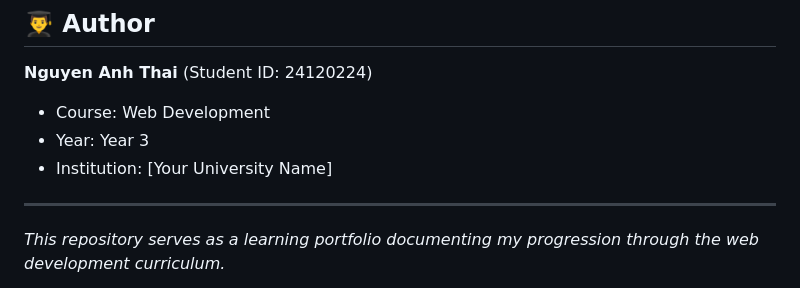
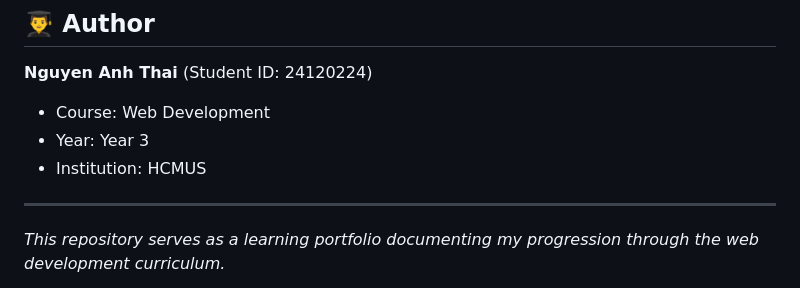
Before and after one commit to ThayLoser/web-development-course, a Markdown page: README.md, the part around the change. Rendered like a GitHub page.

Commit message:
docs(readme): update institution name to HCMUS

```diff
--- a/README.md
+++ b/README.md
@@ -104,7 +104,7 @@ This project is licensed under the MIT License - see the [LICENSE](LICENSE) file
 **Nguyen Anh Thai** (Student ID: 24120224)
 - Course: Web Development
 - Year: Year 3
-- Institution: [Your University Name]
+- Institution: HCMUS
 
 ---
 
```
